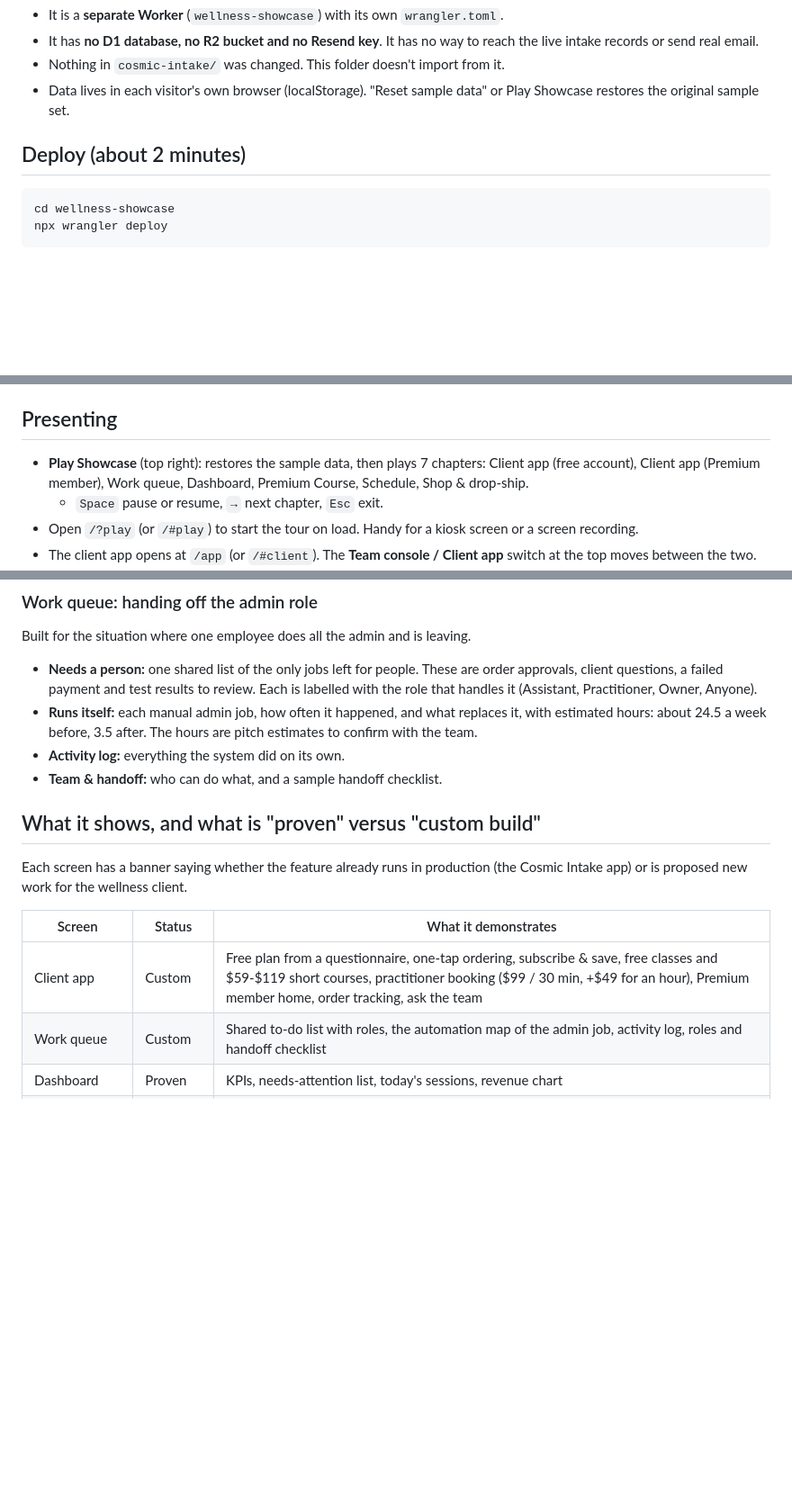
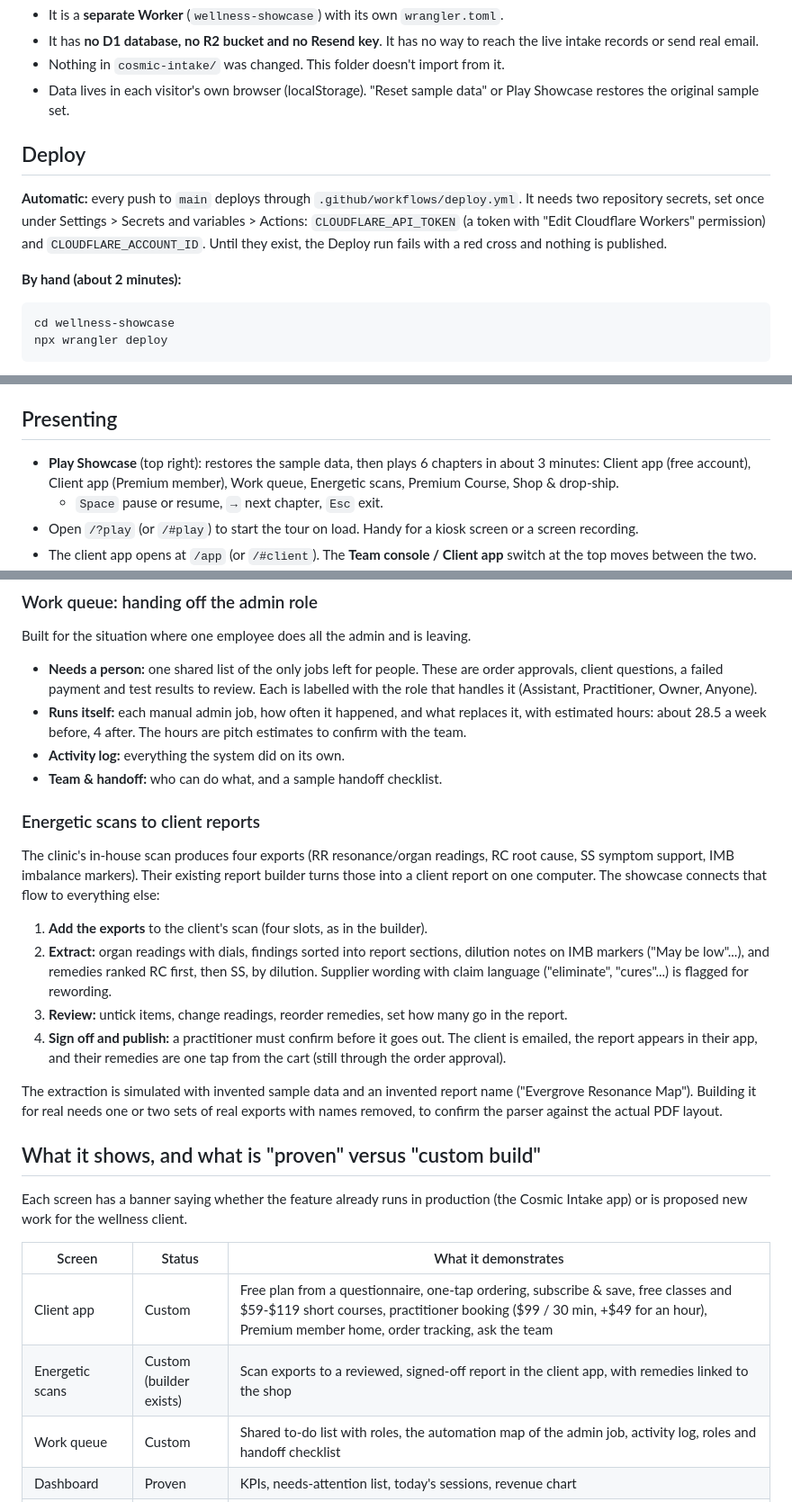
Before and after one commit to cosmicadventureco/admin-showcase, a Markdown page: README.md, 3 parts joined by grey strips. Shown at 90% size. GitHub-like rendering; blank space fills up the shorter version.

Commit message:
README: energetic scans, deploy setup, current tour
Co-Authored-By: Claude Opus 5.5 <noreply@anthropic.com>
Claude-Session: https://claude.ai/code/session_01EwNMrWnEybqWDGAUGNxHog

````diff
--- a/README.md
+++ b/README.md
@@ -19,7 +19,15 @@ practitioner-only, so every price and cost shown is a placeholder. Emails and or
 - Data lives in each visitor's own browser (localStorage). "Reset sample data"
   or Play Showcase restores the original sample set.
 
-## Deploy (about 2 minutes)
+## Deploy
+
+**Automatic:** every push to `main` deploys through `.github/workflows/deploy.yml`.
+It needs two repository secrets, set once under Settings > Secrets and variables >
+Actions: `CLOUDFLARE_API_TOKEN` (a token with "Edit Cloudflare Workers"
+permission) and `CLOUDFLARE_ACCOUNT_ID`. Until they exist, the Deploy run fails
+with a red cross and nothing is published.
+
+**By hand (about 2 minutes):**
 
 ```bash
 cd wellness-showcase
@@ -39,9 +47,9 @@ any static server (`python3 -m http.server -d public 8080`).
 
 ## Presenting
 
-- **Play Showcase** (top right): restores the sample data, then plays 7 chapters:
-  Client app (free account), Client app (Premium member), Work queue, Dashboard,
-  Premium Course, Schedule, Shop & drop-ship.
+- **Play Showcase** (top right): restores the sample data, then plays 6 chapters
+  in about 3 minutes: Client app (free account), Client app (Premium member),
+  Work queue, Energetic scans, Premium Course, Shop & drop-ship.
   - `Space` pause or resume, `→` next chapter, `Esc` exit.
 - Open `/?play` (or `/#play`) to start the tour on load. Handy for a kiosk
   screen or a screen recording.
@@ -84,10 +92,33 @@ Built for the situation where one employee does all the admin and is leaving.
   results to review. Each is labelled with the role that handles it
   (Assistant, Practitioner, Owner, Anyone).
 - **Runs itself:** each manual admin job, how often it happened, and what
-  replaces it, with estimated hours: about 24.5 a week before, 3.5 after. The
+  replaces it, with estimated hours: about 28.5 a week before, 4 after. The
   hours are pitch estimates to confirm with the team.
 - **Activity log:** everything the system did on its own.
 - **Team & handoff:** who can do what, and a sample handoff checklist.
+
+### Energetic scans to client reports
+
+The clinic's in-house scan produces four exports (RR resonance/organ readings,
+RC root cause, SS symptom support, IMB imbalance markers). Their existing
+report builder turns those into a client report on one computer. The showcase
+connects that flow to everything else:
+
+1. **Add the exports** to the client's scan (four slots, as in the builder).
+2. **Extract:** organ readings with dials, findings sorted into report sections,
+   dilution notes on IMB markers ("May be low"...), and remedies ranked RC
+   first, then SS, by dilution. Supplier wording with claim language
+   ("eliminate", "cures"...) is flagged for rewording.
+3. **Review:** untick items, change readings, reorder remedies, set how many
+   go in the report.
+4. **Sign off and publish:** a practitioner must confirm before it goes out.
+   The client is emailed, the report appears in their app, and their
+   remedies are one tap from the cart (still through the order approval).
+
+The extraction is simulated with invented sample data and an invented report
+name ("Evergrove Resonance Map"). Building it for real needs one or two sets
+of real exports with names removed, to confirm the parser against the actual
+PDF layout.
 
 ## What it shows, and what is "proven" versus "custom build"
 
@@ -97,6 +128,7 @@ Each screen has a banner saying whether the feature already runs in production
 | Screen | Status | What it demonstrates |
 |---|---|---|
 | Client app | Custom | Free plan from a questionnaire, one-tap ordering, subscribe & save, free classes and $59-$119 short courses, practitioner booking ($99 / 30 min, +$49 for an hour), Premium member home, order tracking, ask the team |
+| Energetic scans | Custom (builder exists) | Scan exports to a reviewed, signed-off report in the client app, with remedies linked to the shop |
 | Work queue | Custom | Shared to-do list with roles, the automation map of the admin job, activity log, roles and handoff checklist |
 | Dashboard | Proven | KPIs, needs-attention list, today's sessions, revenue chart |
 | Client messaging | Proven | Template composer with auto-filled wording and live preview |
````
Also changed, not shown: other parts of README.md (+1 -0 lines).
